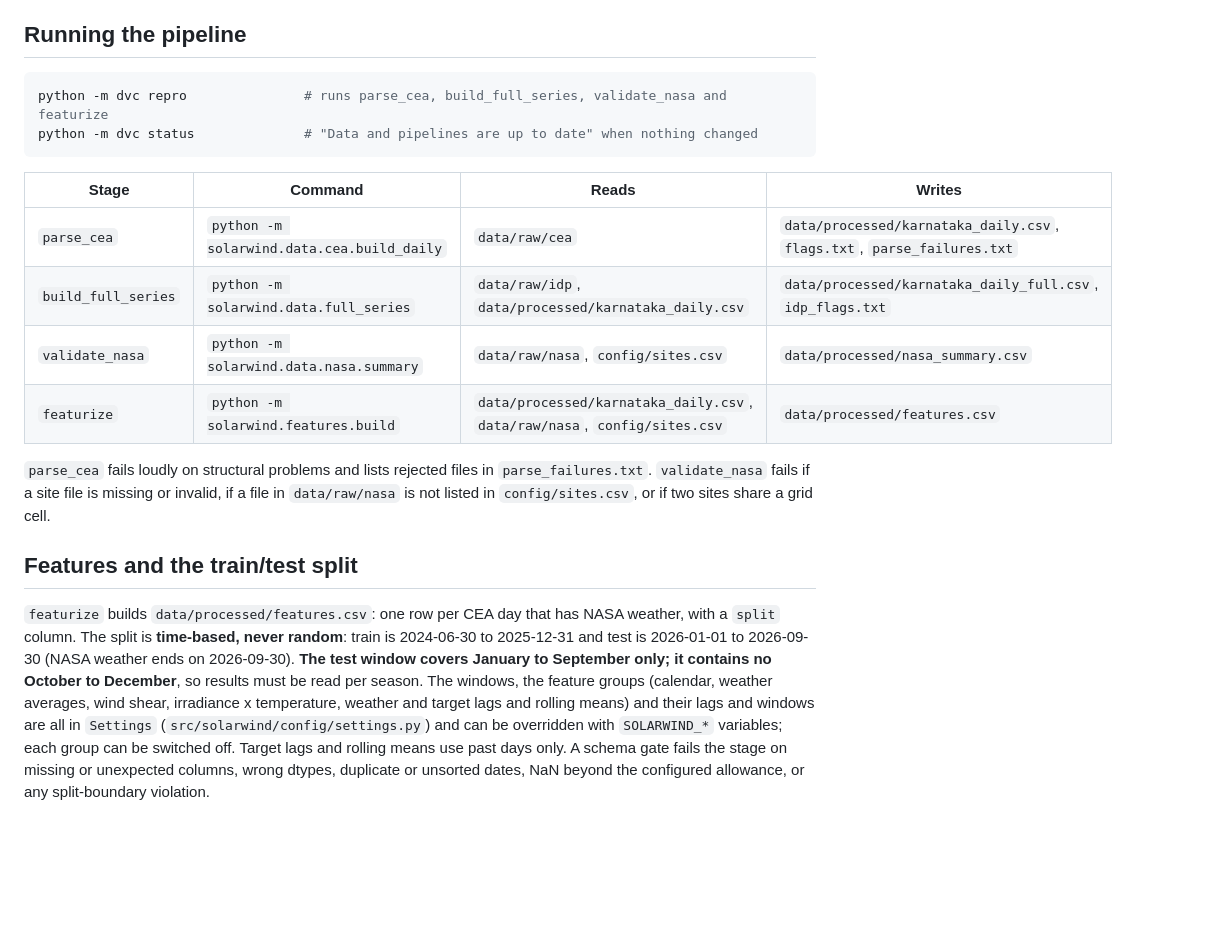
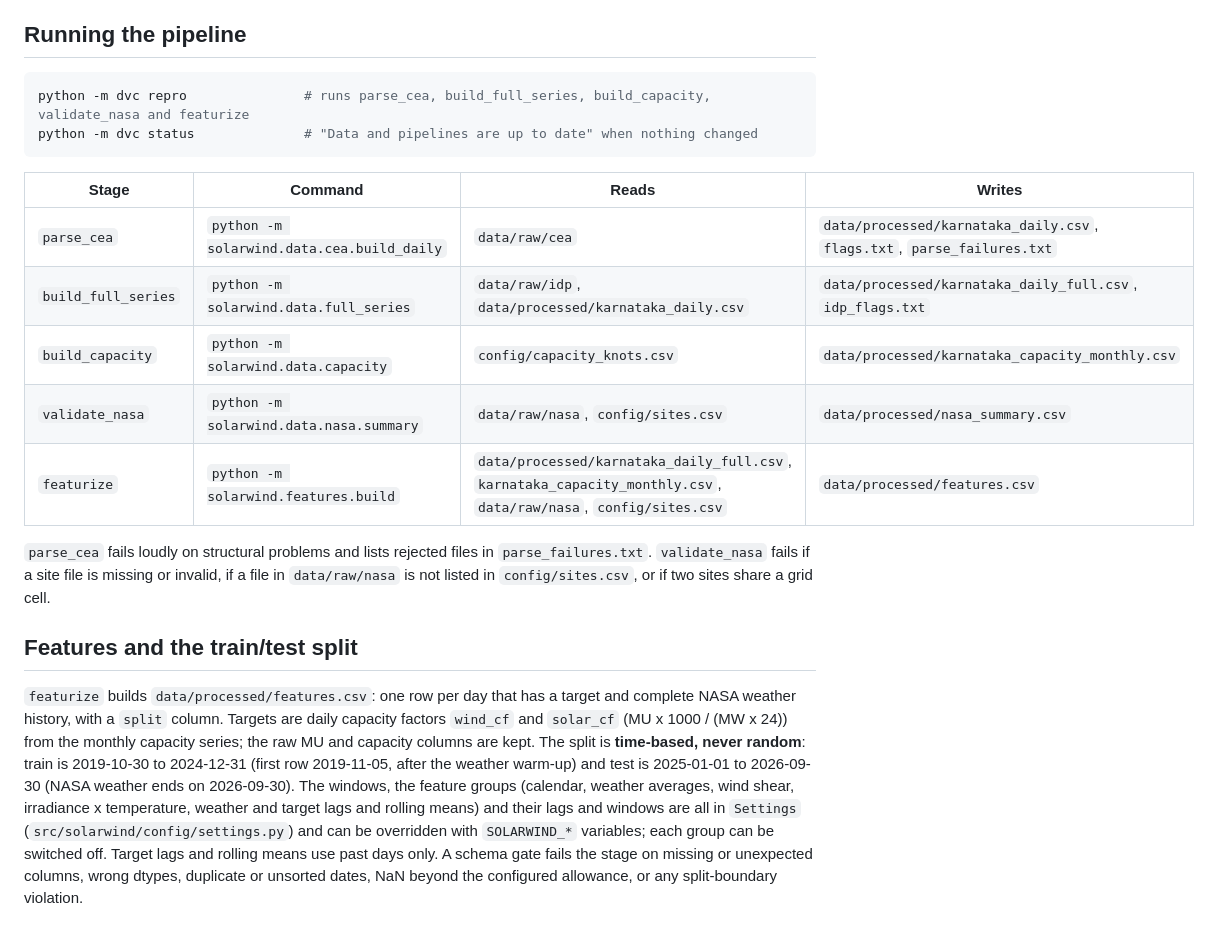
Before and after one commit to aryahabbuxo/mlops, a Markdown page: README.md, the part around the change. GitHub-like rendering; blank space fills up the shorter version.

Commit message:
docs: document capacity series, CF targets and the 2019-2026 split

````diff
--- a/README.md
+++ b/README.md
@@ -72,7 +72,7 @@ simplification. Each site must be a distinct NASA grid cell, which the pipeline
 ## Running the pipeline
 
 ```bash
-python -m dvc repro               # runs parse_cea, build_full_series, validate_nasa and featurize
+python -m dvc repro               # runs parse_cea, build_full_series, build_capacity, validate_nasa and featurize
 python -m dvc status              # "Data and pipelines are up to date" when nothing changed
 ```
 
@@ -80,8 +80,9 @@ python -m dvc status              # "Data and pipelines are up to date" when not
 |---|---|---|---|
 | `parse_cea` | `python -m solarwind.data.cea.build_daily` | `data/raw/cea` | `data/processed/karnataka_daily.csv`, `flags.txt`, `parse_failures.txt` |
 | `build_full_series` | `python -m solarwind.data.full_series` | `data/raw/idp`, `data/processed/karnataka_daily.csv` | `data/processed/karnataka_daily_full.csv`, `idp_flags.txt` |
+| `build_capacity` | `python -m solarwind.data.capacity` | `config/capacity_knots.csv` | `data/processed/karnataka_capacity_monthly.csv` |
 | `validate_nasa` | `python -m solarwind.data.nasa.summary` | `data/raw/nasa`, `config/sites.csv` | `data/processed/nasa_summary.csv` |
-| `featurize` | `python -m solarwind.features.build` | `data/processed/karnataka_daily.csv`, `data/raw/nasa`, `config/sites.csv` | `data/processed/features.csv` |
+| `featurize` | `python -m solarwind.features.build` | `data/processed/karnataka_daily_full.csv`, `karnataka_capacity_monthly.csv`, `data/raw/nasa`, `config/sites.csv` | `data/processed/features.csv` |
 
 `parse_cea` fails loudly on structural problems and lists rejected files in
 `parse_failures.txt`. `validate_nasa` fails if a site file is missing or invalid, if a file in
@@ -89,11 +90,12 @@ python -m dvc status              # "Data and pipelines are up to date" when not
 
 ## Features and the train/test split
 
-`featurize` builds `data/processed/features.csv`: one row per CEA day that has NASA weather, with a
-`split` column. The split is **time-based, never random**: train is 2024-06-30 to 2025-12-31 and
-test is 2026-01-01 to 2026-09-30 (NASA weather ends on 2026-09-30). **The test window covers
-January to September only; it contains no October to December**, so results must be read per
-season. The windows, the feature groups (calendar, weather averages, wind shear, irradiance x
+`featurize` builds `data/processed/features.csv`: one row per day that has a target and complete
+NASA weather history, with a `split` column. Targets are daily capacity factors `wind_cf` and
+`solar_cf` (MU x 1000 / (MW x 24)) from the monthly capacity series; the raw MU and capacity
+columns are kept. The split is **time-based, never random**: train is 2019-10-30 to 2024-12-31
+(first row 2019-11-05, after the weather warm-up) and test is 2025-01-01 to 2026-09-30 (NASA
+weather ends on 2026-09-30). The windows, the feature groups (calendar, weather averages, wind shear, irradiance x
 temperature, weather and target lags and rolling means) and their lags and windows are all in
 `Settings` (`src/solarwind/config/settings.py`) and can be overridden with `SOLARWIND_*`
 variables; each group can be switched off. Target lags and rolling means use past days only.
````
Also changed, not shown: HANDOFF.md (+16 -5 lines).
